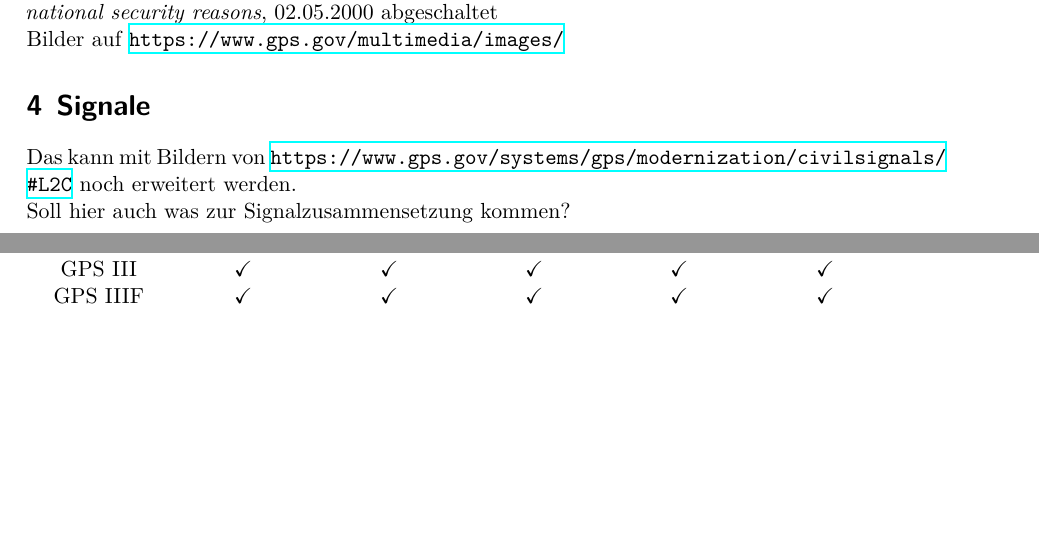
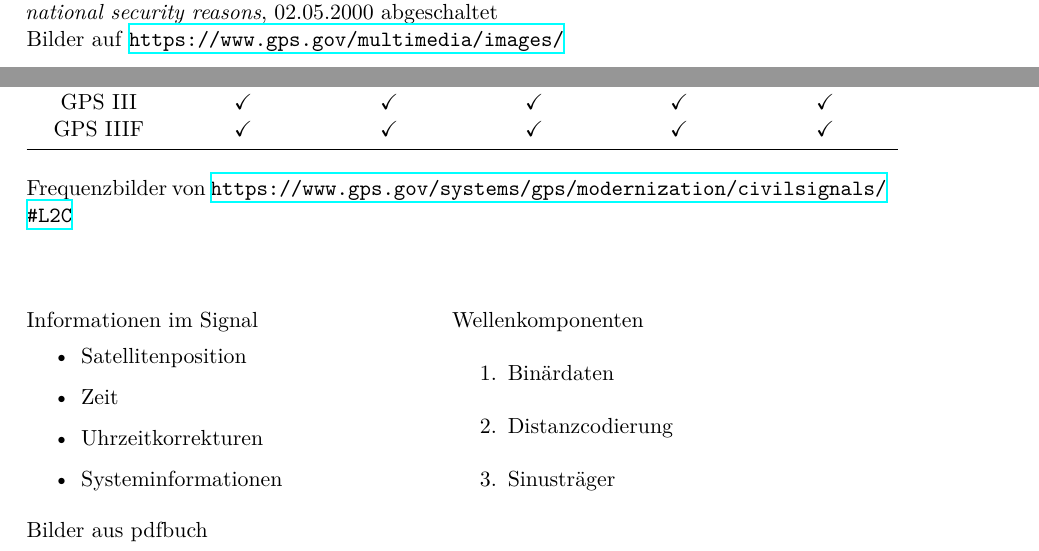
Before and after one commit to chrbeckm/physik-des-segelns-vortrag, a LaTeX document (notizen.tex, which reads notizen-content/header_notizen.tex, notizen-content/signale.tex): two parts of pages 3 and 4 of 4 before the commit and two parts of pages 3 and 4 of 5 after it, joined at a grey line, cut so that both start at the same text, the shorter picture padded with empty space. Compiled offline with XeLaTeX.

Commit message:
mehr zu signalen

```diff
--- a/notizen-content/header_notizen.tex
+++ b/notizen-content/header_notizen.tex
@@ -130,3 +130,4 @@
 \usepackage[shortcuts]{extdash}
 
 \setlength\parindent{0pt}
+\usepackage{multicol}
--- a/notizen-content/signale.tex
+++ b/notizen-content/signale.tex
@@ -19,6 +19,22 @@
         \bottomrule
     \end{tabular}
 \end{table}
-Das kann mit Bildern von \url{https://www.gps.gov/systems/gps/modernization/civilsignals/#L2C} noch erweitert werden.
-
-Soll hier auch was zur Signalzusammensetzung kommen?
+Frequenzbilder von \url{https://www.gps.gov/systems/gps/modernization/civilsignals/#L2C}
+\\~\\
+\begin{multicols}{2}
+    Informationen im Signal
+    \begin{itemize}
+        \item Satellitenposition
+        \item Zeit
+        \item Uhrzeitkorrekturen
+        \item Systeminformationen
+    \end{itemize}
+    \columnbreak
+    Wellenkomponenten
+    \begin{enumerate}
+        \item Binärdaten
+        \item Distanzcodierung
+        \item Sinusträger
+    \end{enumerate}
+\end{multicols}
+Bilder aus pdfbuch
```
Also changed, not shown: notizen.tex (+2 -1 lines), images/kreise-ort.png (added), images/signalmultiplier.png (added), images/signalzusammensetzung.png (added), images/tudo-title-1.jpg (deleted), images/tudo-title-2.jpg (deleted), logos/tu.jpg (deleted), logos/tu.pdf (deleted).
